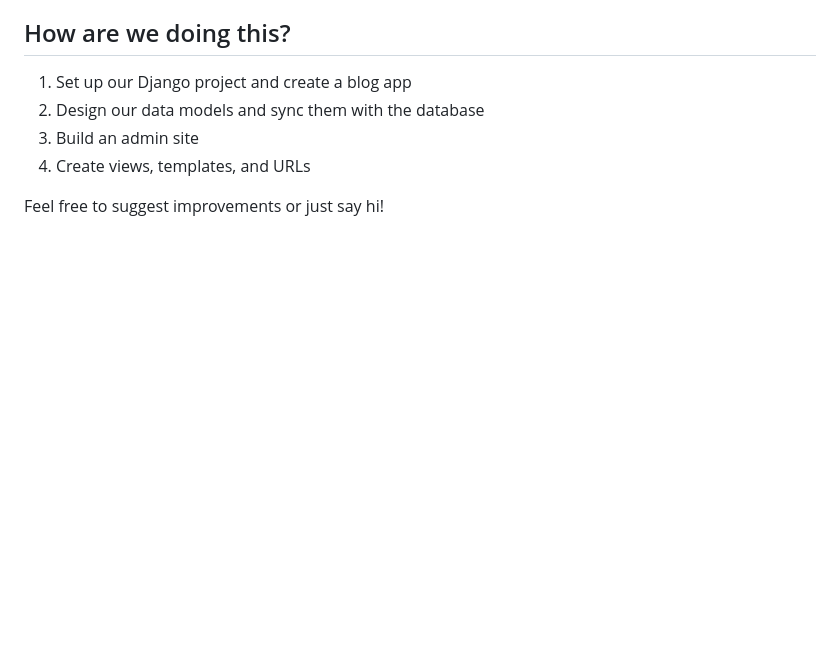
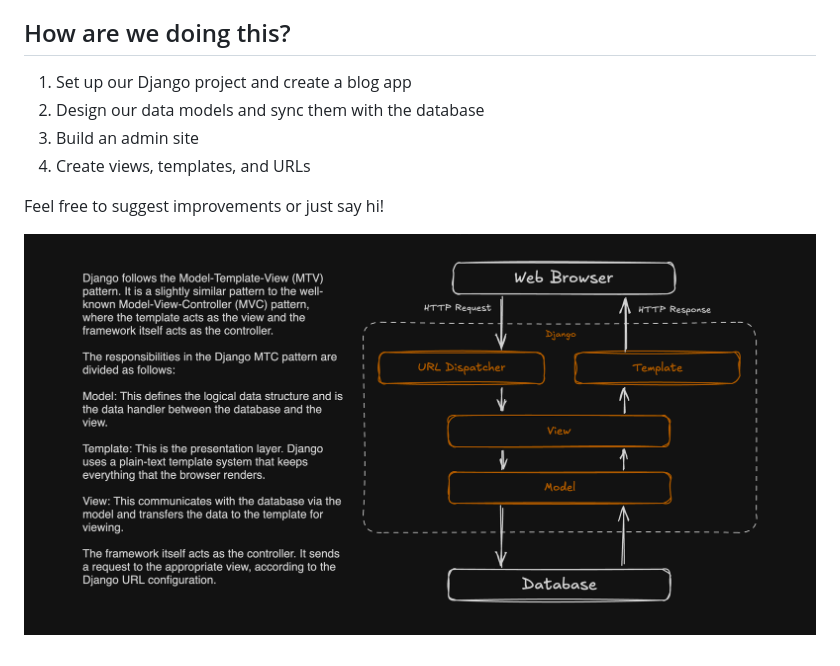
Before and after one commit to villoslado/DjangoScribe, a Markdown page: README.md, the part around the change. GitHub-like rendering; pictures changed too: images/DjangoArchitecture.png (added); blank space fills up the shorter version.

Commit message:
added an image folder

```diff
--- a/README.md
+++ b/README.md
@@ -34,3 +34,5 @@ We're creating a blog app with these features:
 4. Create views, templates, and URLs
 
 Feel free to suggest improvements or just say hi!
+
+![Django Architecture](images/DjangoArchitecture.png)
```
